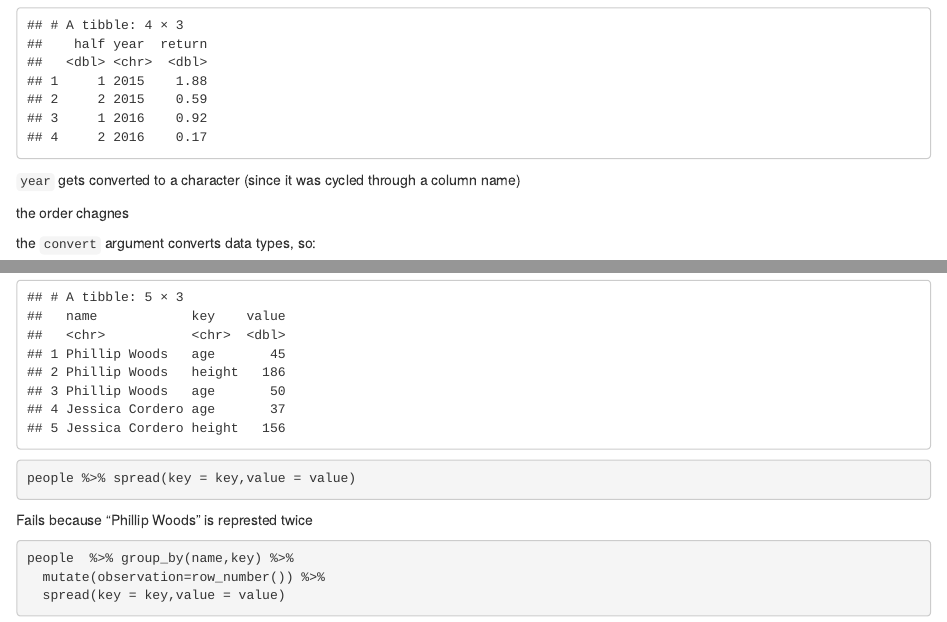
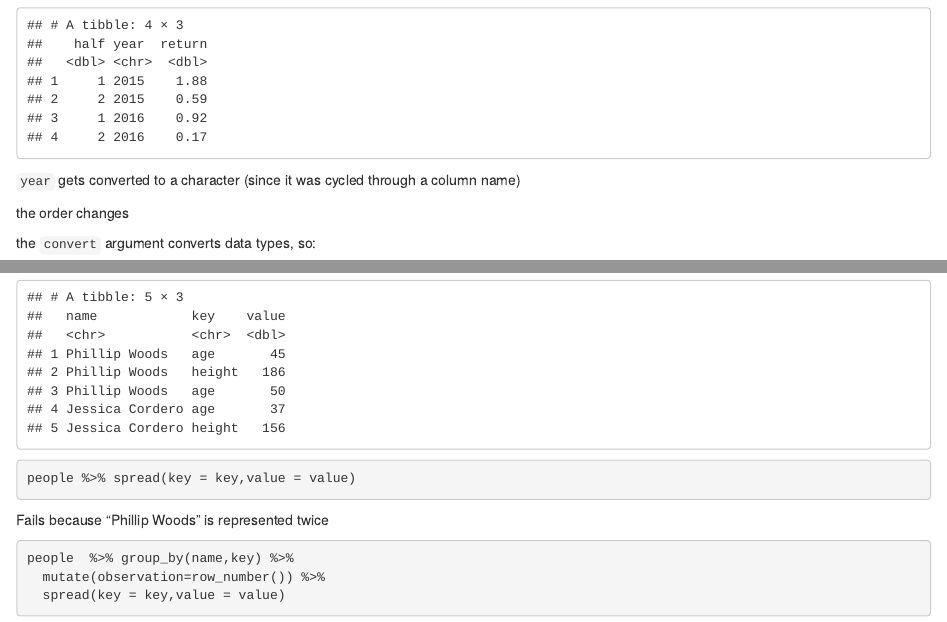
Before and after one commit to UCD-pbio-rclub/Rclub-r4ds_Julin.Maloof, an R Markdown document (R-club-June-14/June14.Rmd): the page in a window 1100 px wide, from 1250 px down, and a second part further down, joined at a grey line. Rendered offline with R 4.5, knitr and Pandoc, with nearby package versions.

Commit message:
minor typos

````diff
--- a/R-club-June-14/June14.Rmd
+++ b/R-club-June-14/June14.Rmd
@@ -42,7 +42,7 @@ stocks %>%
 ```
 `year` gets converted to a character (since it was cycled through a column name)
 
-the order chagnes
+the order changes
 
 the `convert` argument converts data types, so:
 
@@ -89,7 +89,7 @@ people
 people %>% spread(key = key,value = value)
 ```
 
-Fails because "Phillip Woods" is represted twice
+Fails because "Phillip Woods" is represented twice
 
 ```{r}
 people  %>% group_by(name,key) %>%
````
